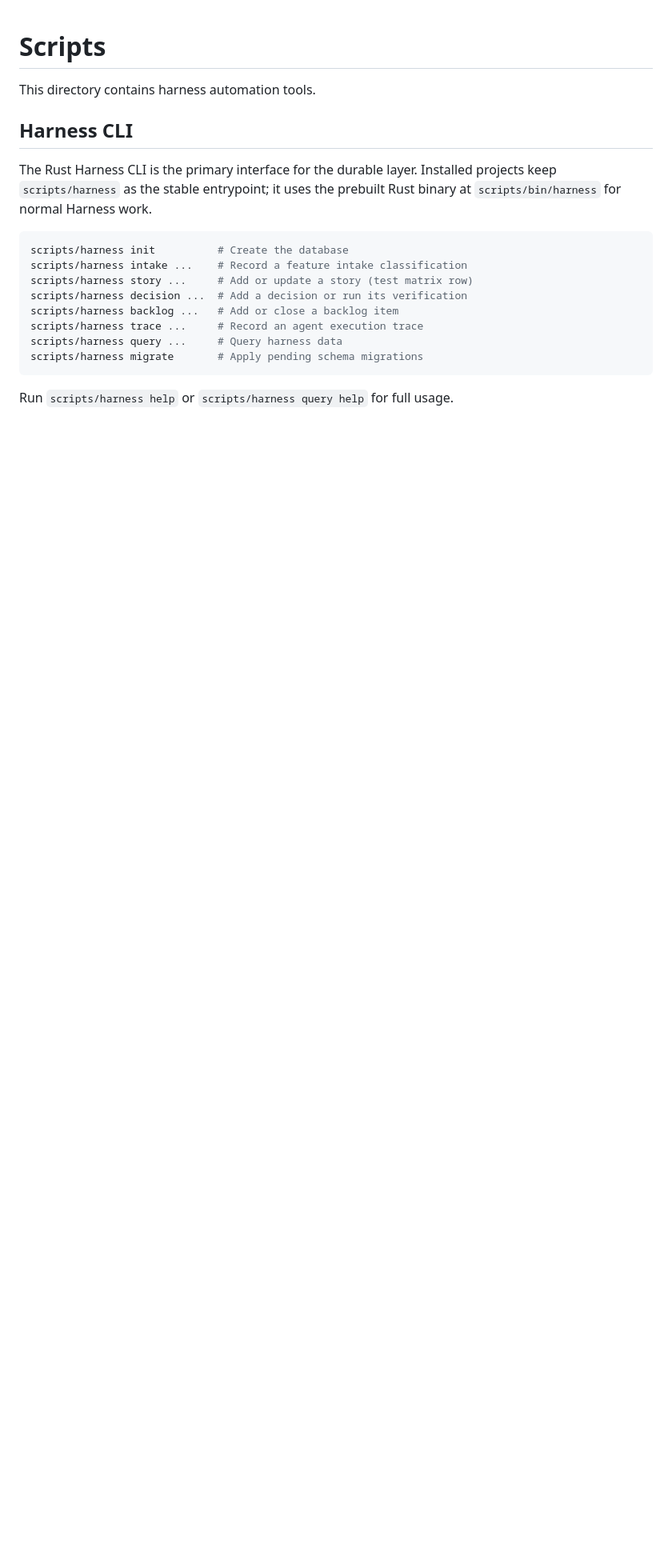
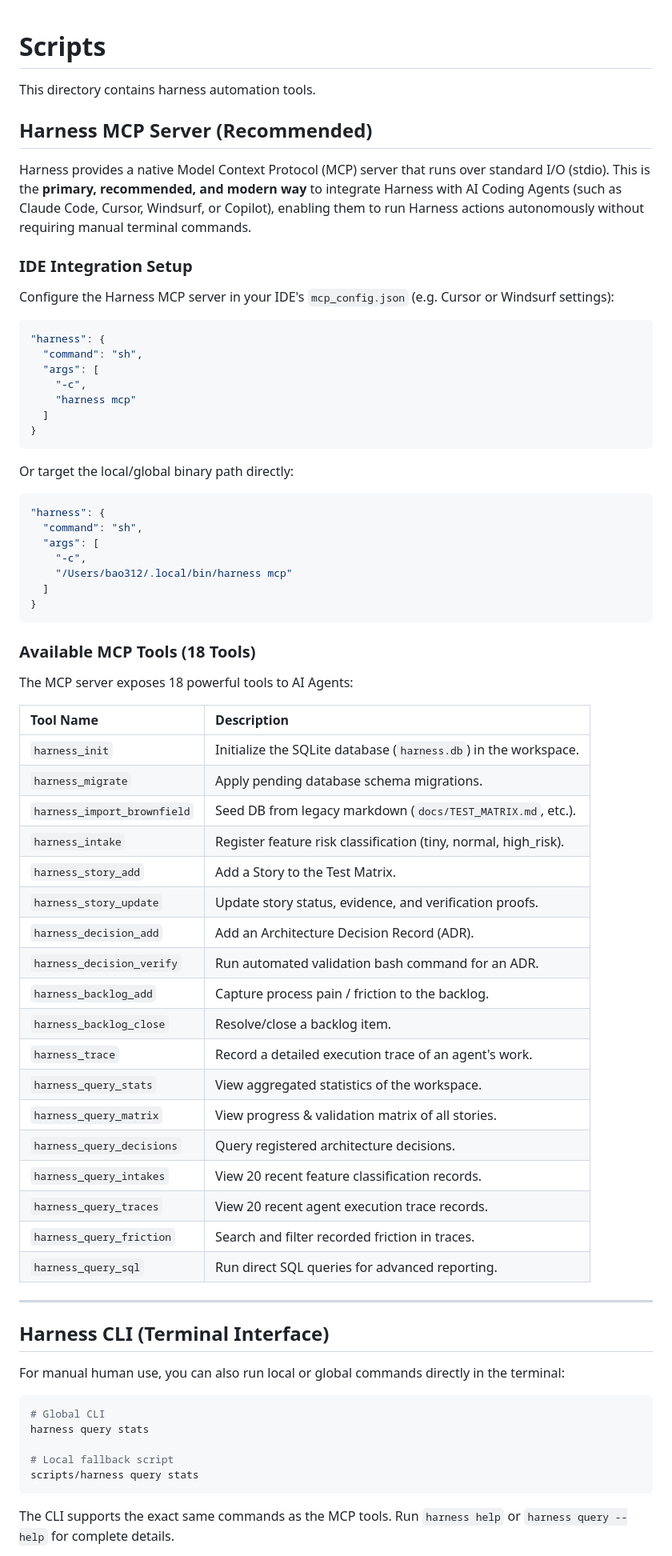
Before and after one commit to baobao0303/harness, a Markdown page: scripts/README.md, the part around one of its changes. Shown at 80% size. Rendered like a GitHub page; blank space fills up the shorter version.

Commit message:
docs: document Harness MCP Server setup and tool list in scripts README

````diff
--- a/scripts/README.md
+++ b/scripts/README.md
@@ -2,22 +2,74 @@
 
 This directory contains harness automation tools.
 
-## Harness CLI
+## Harness MCP Server (Recommended)
 
-The Rust Harness CLI is the primary interface for the durable layer. Installed
-projects keep `scripts/harness` as the stable entrypoint; it uses the prebuilt
-Rust binary at `scripts/bin/harness` for normal Harness work.
+Harness provides a native Model Context Protocol (MCP) server that runs over standard I/O (stdio). This is the **primary, recommended, and modern way** to integrate Harness with AI Coding Agents (such as Claude Code, Cursor, Windsurf, or Copilot), enabling them to run Harness actions autonomously without requiring manual terminal commands.
+
+### IDE Integration Setup
+
+Configure the Harness MCP server in your IDE's `mcp_config.json` (e.g. Cursor or Windsurf settings):
+
+```json
+"harness": {
+  "command": "sh",
+  "args": [
+    "-c",
+    "harness mcp"
+  ]
+}
+```
+
+Or target the local/global binary path directly:
+
+```json
+"harness": {
+  "command": "sh",
+  "args": [
+    "-c",
+    "/Users/bao312/.local/bin/harness mcp"
+  ]
+}
+```
+
+### Available MCP Tools (18 Tools)
+
+The MCP server exposes 18 powerful tools to AI Agents:
+
+| Tool Name | Description |
+| :--- | :--- |
+| `harness_init` | Initialize the SQLite database (`harness.db`) in the workspace. |
+| `harness_migrate` | Apply pending database schema migrations. |
+| `harness_import_brownfield` | Seed DB from legacy markdown (`docs/TEST_MATRIX.md`, etc.). |
+| `harness_intake` | Register feature risk classification (tiny, normal, high_risk). |
+| `harness_story_add` | Add a Story to the Test Matrix. |
+| `harness_story_update` | Update story status, evidence, and verification proofs. |
+| `harness_decision_add` | Add an Architecture Decision Record (ADR). |
+| `harness_decision_verify` | Run automated validation bash command for an ADR. |
+| `harness_backlog_add` | Capture process pain / friction to the backlog. |
+| `harness_backlog_close` | Resolve/close a backlog item. |
+| `harness_trace` | Record a detailed execution trace of an agent's work. |
+| `harness_query_stats` | View aggregated statistics of the workspace. |
+| `harness_query_matrix` | View progress & validation matrix of all stories. |
+| `harness_query_decisions` | Query registered architecture decisions. |
+| `harness_query_intakes` | View 20 recent feature classification records. |
+| `harness_query_traces` | View 20 recent agent execution trace records. |
+| `harness_query_friction` | Search and filter recorded friction in traces. |
+| `harness_query_sql` | Run direct SQL queries for advanced reporting. |
+
+---
+
+## Harness CLI (Terminal Interface)
+
+For manual human use, you can also run local or global commands directly in the terminal:
 
 ```bash
-scripts/harness init          # Create the database
-scripts/harness intake ...    # Record a feature intake classification
-scripts/harness story ...     # Add or update a story (test matrix row)
-scripts/harness decision ...  # Add a decision or run its verification
-scripts/harness backlog ...   # Add or close a backlog item
-scripts/harness trace ...     # Record an agent execution trace
-scripts/harness query ...     # Query harness data
-scripts/harness migrate       # Apply pending schema migrations
+# Global CLI
+harness query stats
+
+# Local fallback script
+scripts/harness query stats
 ```
 
-Run `scripts/harness help` or `scripts/harness query help` for full usage.
+The CLI supports the exact same commands as the MCP tools. Run `harness help` or `harness query --help` for complete details.
 
````
Also changed, not shown: other parts of scripts/README.md (+3 -44 lines).
